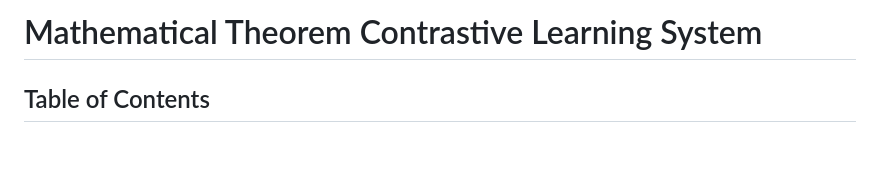
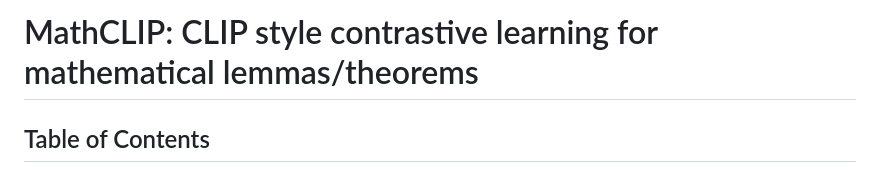
Before and after one commit to ajoudaki/CITER, a Markdown page: README.md, the part around the change. Rendered like a GitHub page; blank space fills up the shorter version.

```diff
--- a/README.md
+++ b/README.md
@@ -1,4 +1,4 @@
-# Mathematical Theorem Contrastive Learning System
+# MathCLIP: CLIP style contrastive learning for mathematical lemmas/theorems
 
 ## Table of Contents
 1. [Overview](#overview)
```
